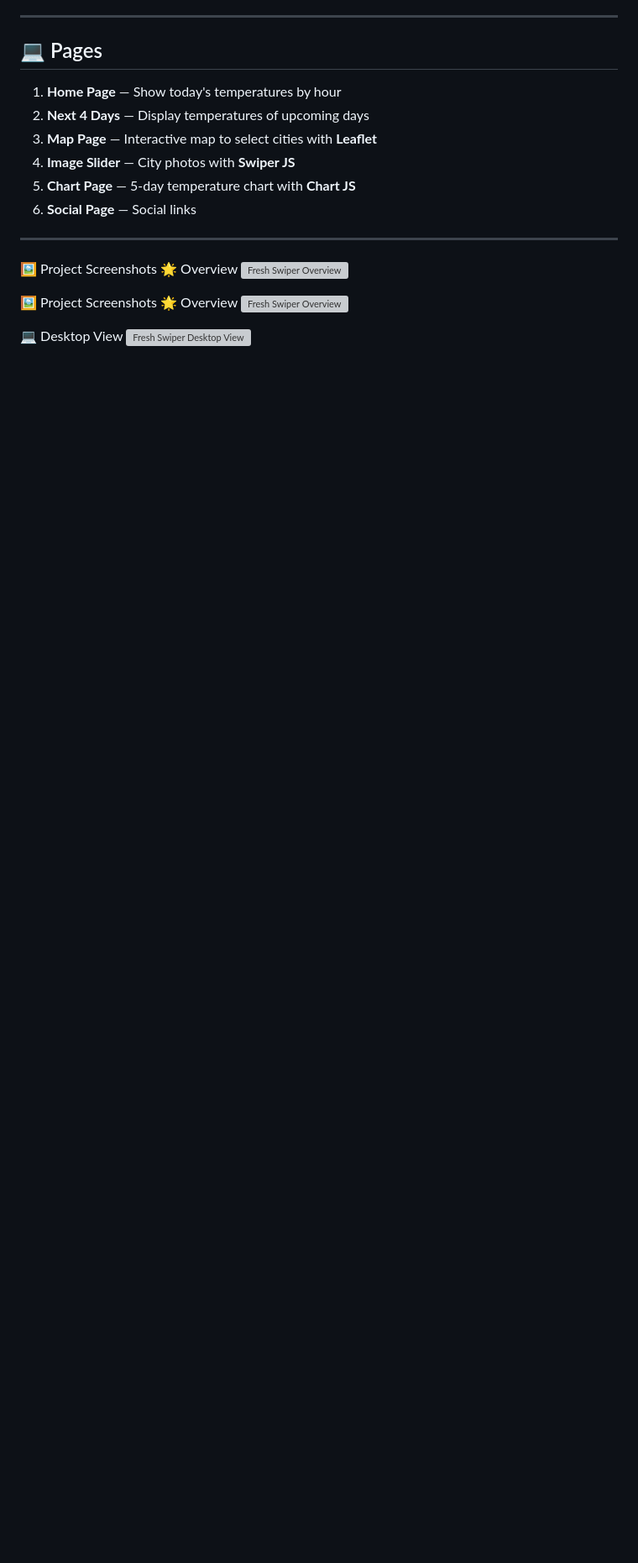
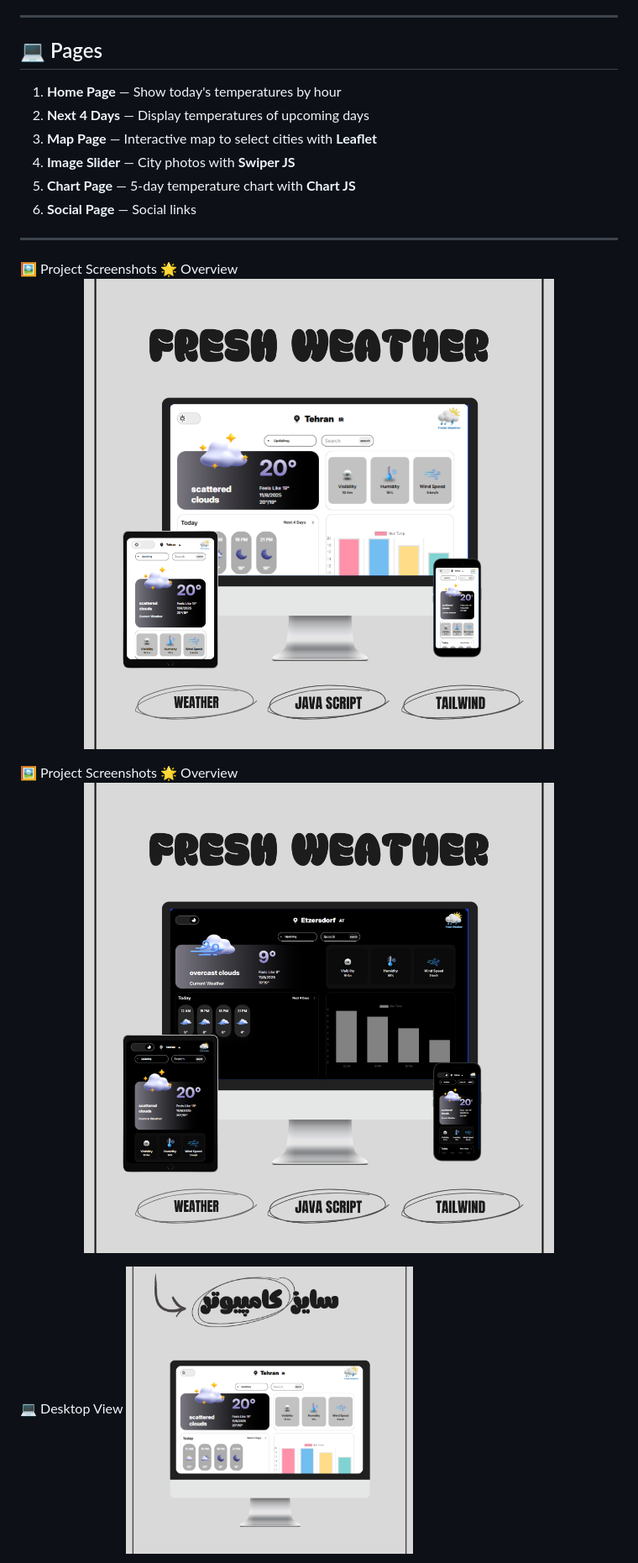
Before and after one commit to parsa-farshah/weather, a Markdown page: README.md, the part around one of its changes. Shown at 84% size. GitHub-like rendering; blank space fills up the shorter version; grey boxes are pictures that could not be loaded.

Commit message:
fix: add bug readme in address image

```diff
--- a/README.md
+++ b/README.md
@@ -44,12 +44,12 @@ Using multiple powerful APIs and an interactive UI, you can easily check tempera
 ---
 
 🖼️ Project Screenshots 🌟 Overview
-<img src="docs/images/cover white.png" alt="Fresh Swiper Overview" width="100%" />
+<img src="src/images/cover white.png" alt="Fresh Swiper Overview" width="100%" />
 
 🖼️ Project Screenshots 🌟 Overview
-<img src="docs/images/cover.png" alt="Fresh Swiper Overview" width="100%" />
+<img src="src/images/cover.png" alt="Fresh Swiper Overview" width="100%" />
 
 💻 Desktop View
-<img src="docs/images/1.png" alt="Fresh Swiper Desktop View" width="48%" />
+<img src="src/images/1.png" alt="Fresh Swiper Desktop View" width="48%" />
 
 💻 Desktop View
```
Also changed, not shown: other parts of README.md (+10 -10 lines).
